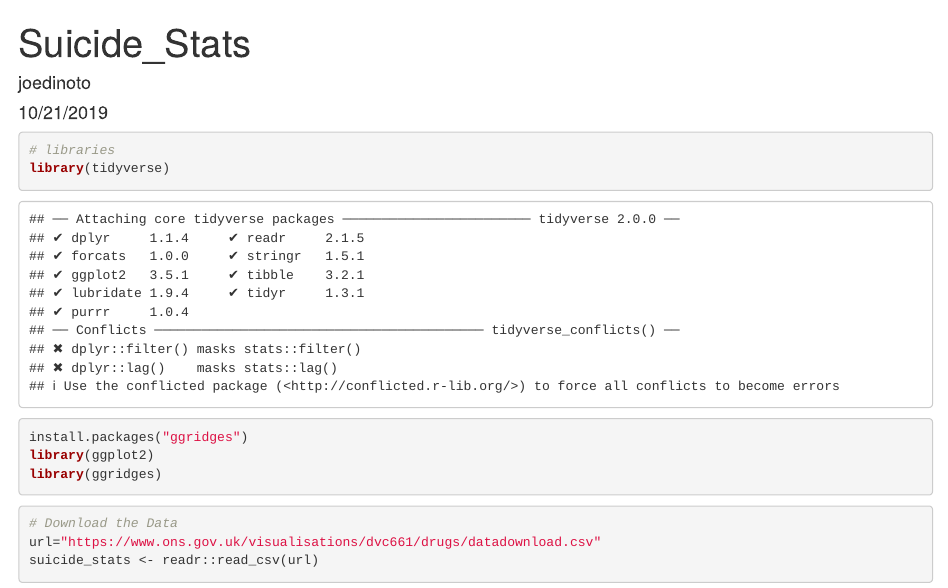
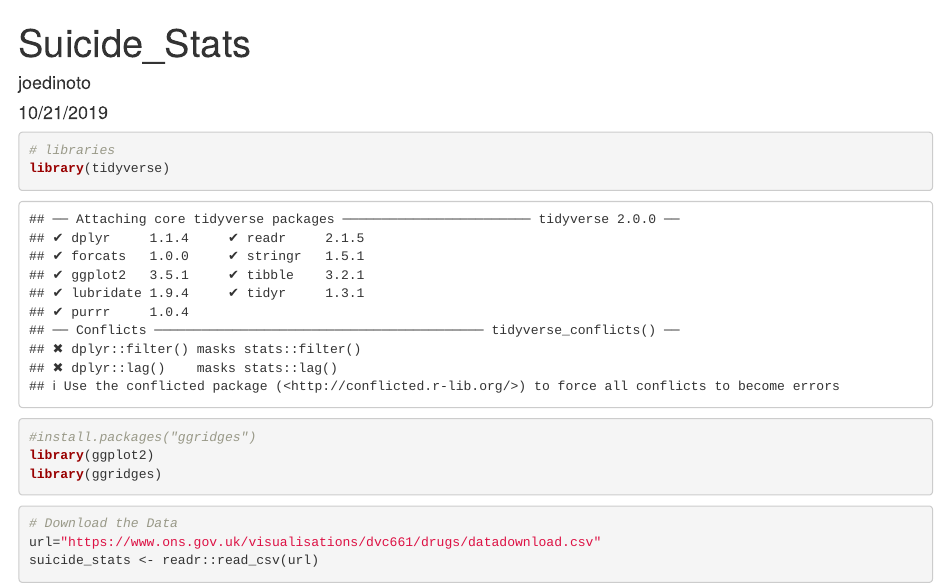
Before and after one commit to joedinoto/makeovermondays, an R Markdown document (Suicide_Stats.Rmd): the page in a window 1100 px wide, from its top. Rendered offline with R 4.5, knitr and Pandoc, with nearby package versions; some code elsewhere in the file could not run offline.

Commit message:
upload to github

````diff
--- a/Suicide_Stats.Rmd
+++ b/Suicide_Stats.Rmd
@@ -14,7 +14,7 @@ knitr::opts_chunk$set(echo = TRUE)
 ```{r}
 # libraries
 library(tidyverse)
-install.packages("ggridges")
+#install.packages("ggridges")
 library(ggplot2)
 library(ggridges)
 ```
````
Also changed, not shown: Suicide_Stats.html (added), Suicide_Stats.md (added), Suicide_Stats_files/figure-html/unnamed-chunk-4-1.png (added).
